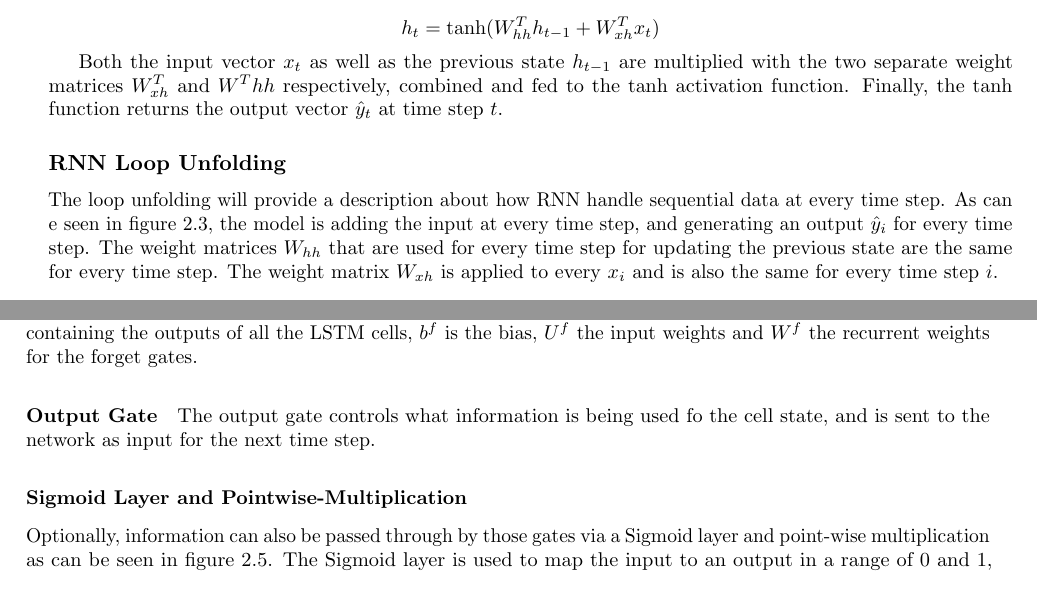
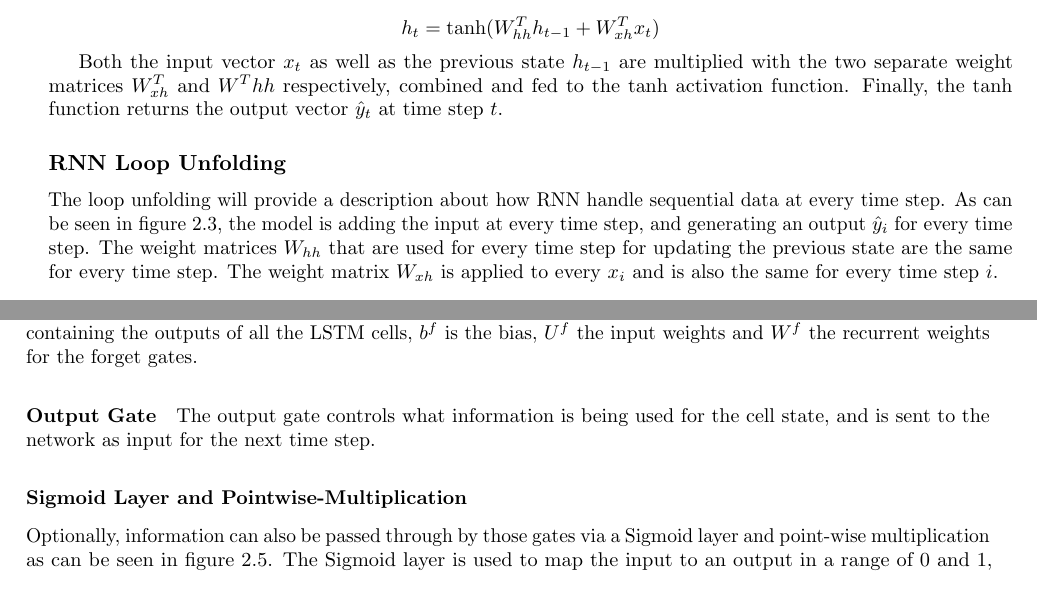
Before and after one commit to MyGodItsFull0fStars/master_thesis_datacloud, a LaTeX thesis (main.tex, which reads chapters/2_background_related_work/background.tex): two parts of pages 6 and 9 of 21, joined at a grey line, cut so that both start at the same text. Compiled offline with pdfLaTeX.

Commit message:
Updates from Overleaf

```diff
--- a/chapters/2_background_related_work/background.tex
+++ b/chapters/2_background_related_work/background.tex
@@ -67,7 +67,7 @@
         \label{sec:rnn-loop-unfolding-background}
 
             The loop unfolding will provide a description about how RNN handle sequential data at every time step.
-            As can  e seen in figure \ref{fig:rnn-loop-unfolding}, the model is adding the input at every time step, and generating an output $\hat{y}_i$ for every time step.
+            As can  be seen in figure \ref{fig:rnn-loop-unfolding}, the model is adding the input at every time step, and generating an output $\hat{y}_i$ for every time step.
             The weight matrices $W_{hh}$ that are used for every time step for updating the previous state are the same for every time step.
             The weight matrix $W_{xh}$ is applied to every $x_i$ and is also the same for every time step $i$.
 
@@ -181,7 +181,7 @@
 
             \paragraph{Output Gate}
 
-                The output gate controls what information is being used fo the cell state, and is sent to the network as input for the next time step.
+                The output gate controls what information is being used for the cell state, and is sent to the network as input for the next time step.
 
 
 
```
